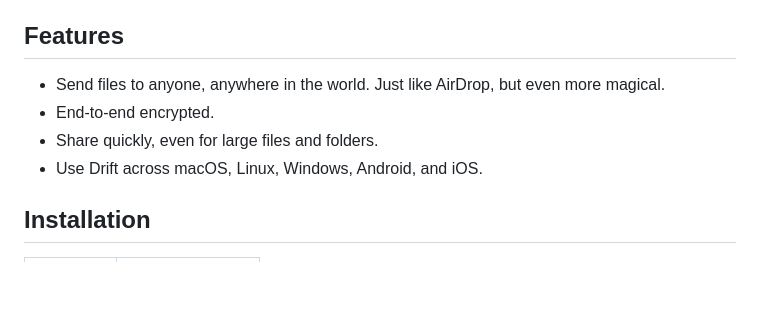
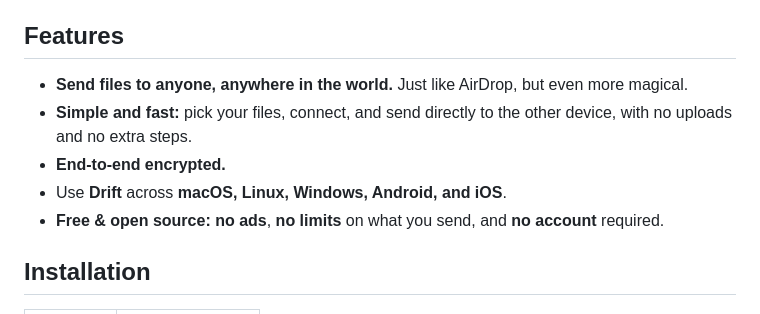
Before and after one commit to vsamarth/drift, a Markdown page: README.md, the part around the change. Rendered like a GitHub page; blank space fills up the shorter version.

Commit message:
docs: refine README features
Made-with: Cursor

```diff
--- a/README.md
+++ b/README.md
@@ -4,10 +4,11 @@
 
 ## Features
 
-- Send files to anyone, anywhere in the world. Just like AirDrop, but even more magical.
-- End-to-end encrypted.
-- Share quickly, even for large files and folders.
-- Use Drift across macOS, Linux, Windows, Android, and iOS.
+- **Send files to anyone, anywhere in the world.** Just like AirDrop, but even more magical.
+- **Simple and fast:** pick your files, connect, and send directly to the other device, with no uploads and no extra steps.
+- **End-to-end encrypted.**
+- Use **Drift** across **macOS, Linux, Windows, Android, and iOS**.
+- **Free & open source:** **no ads**, **no limits** on what you send, and **no account** required.
 
 ## Installation
 
```
